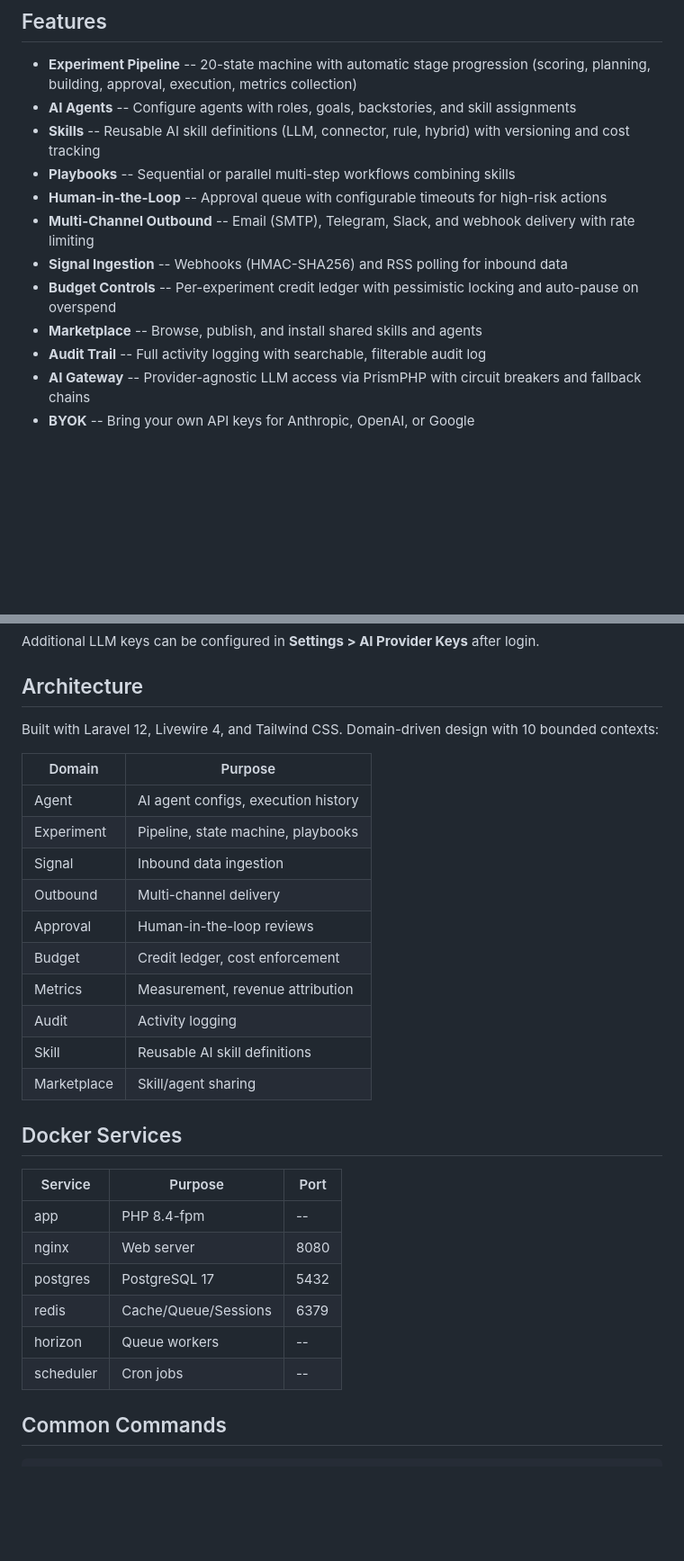
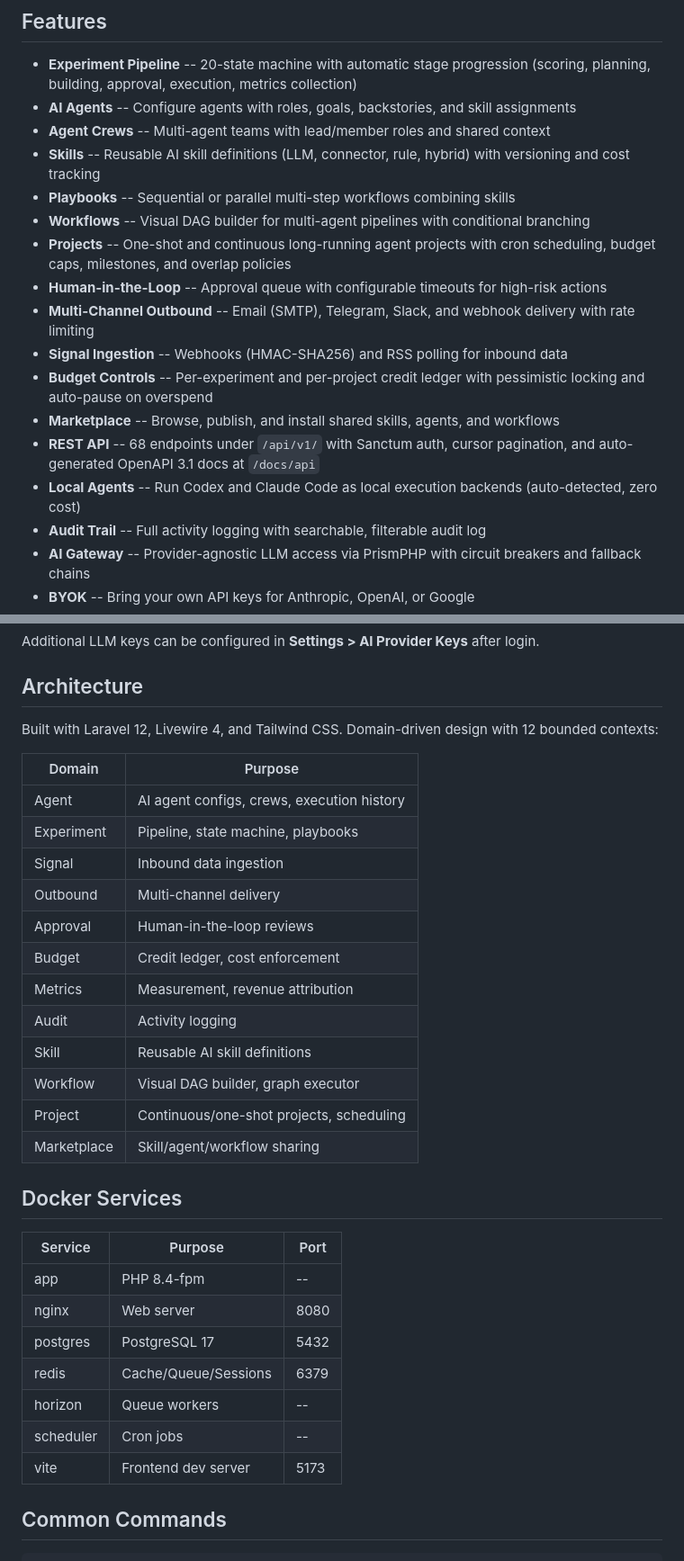
Before and after one commit to escapeboy/agent-fleet-o, a Markdown page: README.md, 2 parts joined by grey strips. Shown at 90% size. Rendered like a GitHub page; blank space fills up the shorter version.

Commit message:
docs: Update README with new features — crews, workflows, projects, local agents, REST API
Co-Authored-By: Claude Opus 4.6 <noreply@anthropic.com>

```diff
--- a/README.md
+++ b/README.md
@@ -10,13 +10,18 @@ Self-hosted AI Agent Mission Control platform. Build, orchestrate, and monitor A
 
 - **Experiment Pipeline** -- 20-state machine with automatic stage progression (scoring, planning, building, approval, execution, metrics collection)
 - **AI Agents** -- Configure agents with roles, goals, backstories, and skill assignments
+- **Agent Crews** -- Multi-agent teams with lead/member roles and shared context
 - **Skills** -- Reusable AI skill definitions (LLM, connector, rule, hybrid) with versioning and cost tracking
 - **Playbooks** -- Sequential or parallel multi-step workflows combining skills
+- **Workflows** -- Visual DAG builder for multi-agent pipelines with conditional branching
+- **Projects** -- One-shot and continuous long-running agent projects with cron scheduling, budget caps, milestones, and overlap policies
 - **Human-in-the-Loop** -- Approval queue with configurable timeouts for high-risk actions
 - **Multi-Channel Outbound** -- Email (SMTP), Telegram, Slack, and webhook delivery with rate limiting
 - **Signal Ingestion** -- Webhooks (HMAC-SHA256) and RSS polling for inbound data
-- **Budget Controls** -- Per-experiment credit ledger with pessimistic locking and auto-pause on overspend
-- **Marketplace** -- Browse, publish, and install shared skills and agents
+- **Budget Controls** -- Per-experiment and per-project credit ledger with pessimistic locking and auto-pause on overspend
+- **Marketplace** -- Browse, publish, and install shared skills, agents, and workflows
+- **REST API** -- 68 endpoints under `/api/v1/` with Sanctum auth, cursor pagination, and auto-generated OpenAPI 3.1 docs at `/docs/api`
+- **Local Agents** -- Run Codex and Claude Code as local execution backends (auto-detected, zero cost)
 - **Audit Trail** -- Full activity logging with searchable, filterable audit log
 - **AI Gateway** -- Provider-agnostic LLM access via PrismPHP with circuit breakers and fallback chains
 - **BYOK** -- Bring your own API keys for Anthropic, OpenAI, or Google
@@ -79,11 +84,11 @@ Additional LLM keys can be configured in **Settings > AI Provider Keys** after l
 
 ## Architecture
 
-Built with Laravel 12, Livewire 4, and Tailwind CSS. Domain-driven design with 10 bounded contexts:
+Built with Laravel 12, Livewire 4, and Tailwind CSS. Domain-driven design with 12 bounded contexts:
 
 | Domain | Purpose |
 |--------|---------|
-| Agent | AI agent configs, execution history |
+| Agent | AI agent configs, crews, execution history |
 | Experiment | Pipeline, state machine, playbooks |
 | Signal | Inbound data ingestion |
 | Outbound | Multi-channel delivery |
@@ -92,7 +97,9 @@ Built with Laravel 12, Livewire 4, and Tailwind CSS. Domain-driven design with 1
 | Metrics | Measurement, revenue attribution |
 | Audit | Activity logging |
 | Skill | Reusable AI skill definitions |
-| Marketplace | Skill/agent sharing |
+| Workflow | Visual DAG builder, graph executor |
+| Project | Continuous/one-shot projects, scheduling |
+| Marketplace | Skill/agent/workflow sharing |
 
 ## Docker Services
 
@@ -104,6 +111,7 @@ Built with Laravel 12, Livewire 4, and Tailwind CSS. Domain-driven design with 1
 | redis | Cache/Queue/Sessions | 6379 |
 | horizon | Queue workers | -- |
 | scheduler | Cron jobs | -- |
+| vite | Frontend dev server | 5173 |
 
 ## Common Commands
 
```
Also changed, not shown: other parts of README.md (+1 -0 lines).
